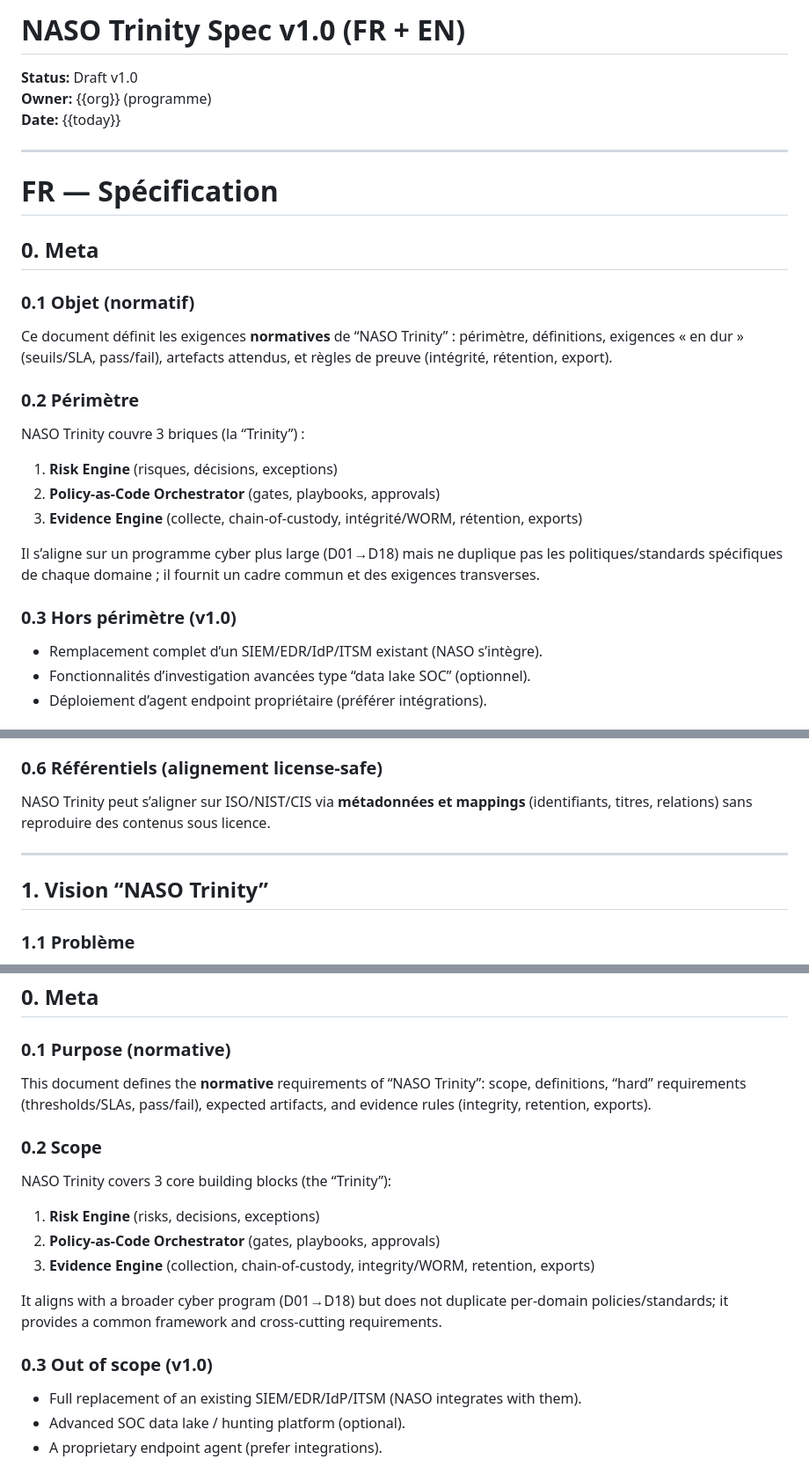
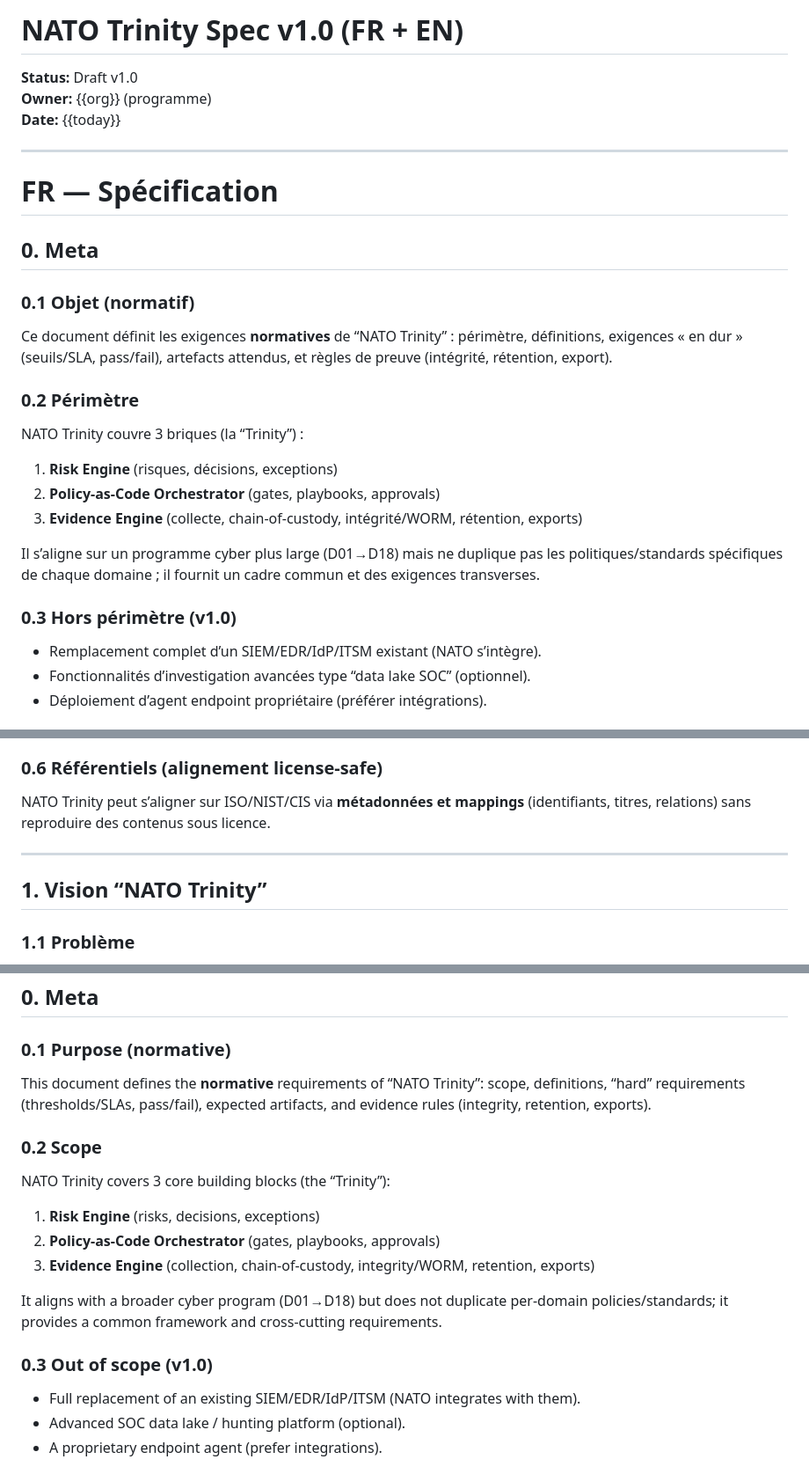
Before and after one commit to LAEYES/cyber-workbench, a Markdown page: specs/nato-trinity/NATO_Trinity_Spec_v1.0_FR-EN.md, 3 parts joined by grey strips. Shown at 88% size. GitHub-like rendering.

Commit message:
Rename NASO to NATO in Trinity spec

```diff
--- a/specs/naso-trinity/NASO_Trinity_Spec_v1.0_FR-EN.md
+++ b/specs/nato-trinity/NATO_Trinity_Spec_v1.0_FR-EN.md
@@ -1,4 +1,4 @@
-# NASO Trinity Spec v1.0 (FR + EN)
+# NATO Trinity Spec v1.0 (FR + EN)
 
 **Status:** Draft v1.0
 **Owner:** {{org}} (programme)
@@ -10,10 +10,10 @@
 
 ## 0. Meta
 ### 0.1 Objet (normatif)
-Ce document définit les exigences **normatives** de “NASO Trinity” : périmètre, définitions, exigences « en dur » (seuils/SLA, pass/fail), artefacts attendus, et règles de preuve (intégrité, rétention, export).
+Ce document définit les exigences **normatives** de “NATO Trinity” : périmètre, définitions, exigences « en dur » (seuils/SLA, pass/fail), artefacts attendus, et règles de preuve (intégrité, rétention, export).
 
 ### 0.2 Périmètre
-NASO Trinity couvre 3 briques (la “Trinity”) :
+NATO Trinity couvre 3 briques (la “Trinity”) :
 1) **Risk Engine** (risques, décisions, exceptions)
 2) **Policy-as-Code Orchestrator** (gates, playbooks, approvals)
 3) **Evidence Engine** (collecte, chain-of-custody, intégrité/WORM, rétention, exports)
@@ -21,7 +21,7 @@ NASO Trinity couvre 3 briques (la “Trinity”) :
 Il s’aligne sur un programme cyber plus large (D01→D18) mais ne duplique pas les politiques/standards spécifiques de chaque domaine ; il fournit un cadre commun et des exigences transverses.
 
 ### 0.3 Hors périmètre (v1.0)
-- Remplacement complet d’un SIEM/EDR/IdP/ITSM existant (NASO s’intègre).
+- Remplacement complet d’un SIEM/EDR/IdP/ITSM existant (NATO s’intègre).
 - Fonctionnalités d’investigation avancées type “data lake SOC” (optionnel).
 - Déploiement d’agent endpoint propriétaire (préférer intégrations).
 
@@ -35,11 +35,11 @@ Il s’aligne sur un programme cyber plus large (D01→D18) mais ne duplique pas
 - **Exception** : dérogation time-boxed à une exigence, approuvée et justifiée.
 
 ### 0.6 Référentiels (alignement license-safe)
-NASO Trinity peut s’aligner sur ISO/NIST/CIS via **métadonnées et mappings** (identifiants, titres, relations) sans reproduire des contenus sous licence.
+NATO Trinity peut s’aligner sur ISO/NIST/CIS via **métadonnées et mappings** (identifiants, titres, relations) sans reproduire des contenus sous licence.
 
 ---
 
-## 1. Vision “NASO Trinity”
+## 1. Vision “NATO Trinity”
 ### 1.1 Problème
 - Décisions de sécurité dispersées (risques, exceptions, incidents) et peu auditables.
 - Collecte de preuves manuelle, non homogène, coûteuse.
@@ -226,10 +226,10 @@ Obligatoire pour :
 
 ## 0. Meta
 ### 0.1 Purpose (normative)
-This document defines the **normative** requirements of “NASO Trinity”: scope, definitions, “hard” requirements (thresholds/SLAs, pass/fail), expected artifacts, and evidence rules (integrity, retention, exports).
+This document defines the **normative** requirements of “NATO Trinity”: scope, definitions, “hard” requirements (thresholds/SLAs, pass/fail), expected artifacts, and evidence rules (integrity, retention, exports).
 
 ### 0.2 Scope
-NASO Trinity covers 3 core building blocks (the “Trinity”):
+NATO Trinity covers 3 core building blocks (the “Trinity”):
 1) **Risk Engine** (risks, decisions, exceptions)
 2) **Policy-as-Code Orchestrator** (gates, playbooks, approvals)
 3) **Evidence Engine** (collection, chain-of-custody, integrity/WORM, retention, exports)
@@ -237,7 +237,7 @@ NASO Trinity covers 3 core building blocks (the “Trinity”):
 It aligns with a broader cyber program (D01→D18) but does not duplicate per-domain policies/standards; it provides a common framework and cross-cutting requirements.
 
 ### 0.3 Out of scope (v1.0)
-- Full replacement of an existing SIEM/EDR/IdP/ITSM (NASO integrates with them).
+- Full replacement of an existing SIEM/EDR/IdP/ITSM (NATO integrates with them).
 - Advanced SOC data lake / hunting platform (optional).
 - A proprietary endpoint agent (prefer integrations).
 
```
Also changed, not shown: other parts of specs/nato-trinity/NATO_Trinity_Spec_v1.0_FR-EN.md (+2 -2 lines).
